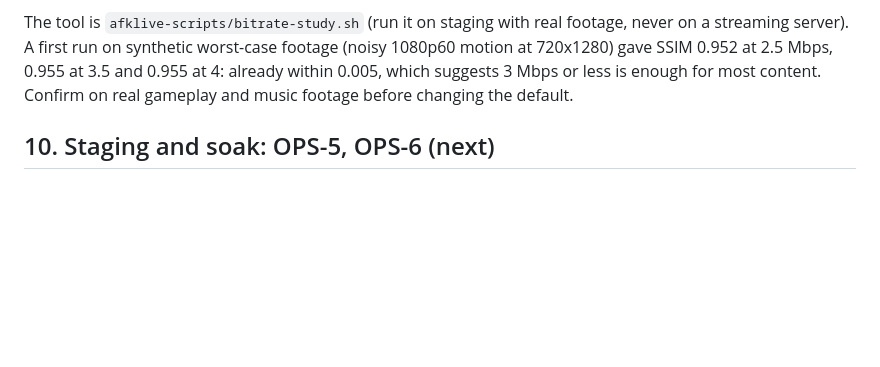
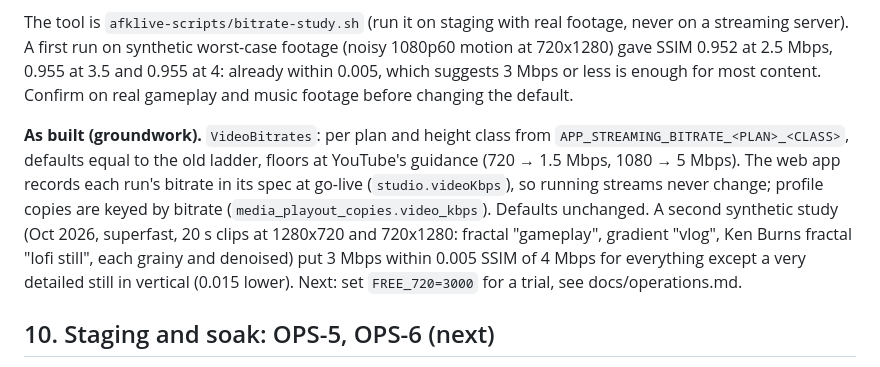
Before and after one commit to sagarrawat/afk-live, a Markdown page: docs/engineering-plan.md, the part around the change. GitHub-like rendering; blank space fills up the shorter version.

Commit message:
FO-4: engineering plan notes what was built and measured
Co-Authored-By: Claude Opus 5.5 <noreply@anthropic.com>
Claude-Session: https://claude.ai/code/session_015b6FQK5nsyHNDM4AutHTzm

```diff
--- a/docs/engineering-plan.md
+++ b/docs/engineering-plan.md
@@ -208,6 +208,15 @@ streaming server). A first run on synthetic worst-case footage (noisy 1080p60 mo
 SSIM 0.952 at 2.5 Mbps, 0.955 at 3.5 and 0.955 at 4: already within 0.005, which suggests 3 Mbps or
 less is enough for most content. Confirm on real gameplay and music footage before changing the default.
 
+**As built (groundwork).** `VideoBitrates`: per plan and height class from
+`APP_STREAMING_BITRATE_<PLAN>_<CLASS>`, defaults equal to the old ladder, floors at YouTube's guidance
+(720 → 1.5 Mbps, 1080 → 5 Mbps). The web app records each run's bitrate in its spec at go-live
+(`studio.videoKbps`), so running streams never change; profile copies are keyed by bitrate
+(`media_playout_copies.video_kbps`). Defaults unchanged. A second synthetic study (Oct 2026, superfast,
+20 s clips at 1280x720 and 720x1280: fractal "gameplay", gradient "vlog", Ken Burns fractal "lofi
+still", each grainy and denoised) put 3 Mbps within 0.005 SSIM of 4 Mbps for everything except a very
+detailed still in vertical (0.015 lower). Next: set `FREE_720=3000` for a trial, see docs/operations.md.
+
 ## 10. Staging and soak: OPS-5, OPS-6 (next)
 
 - **Staging (OPS-5)** runs on the production droplet as a third web slot and a worker slot with a
```
